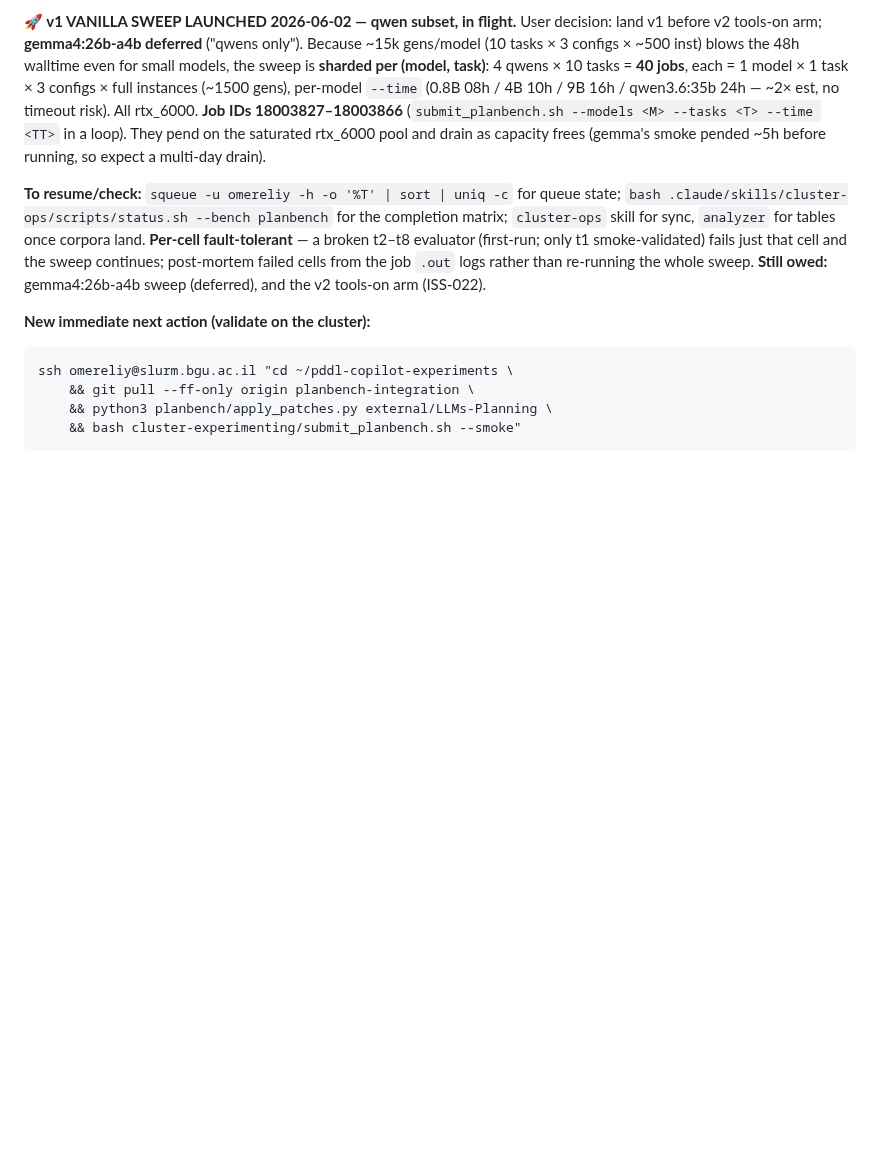
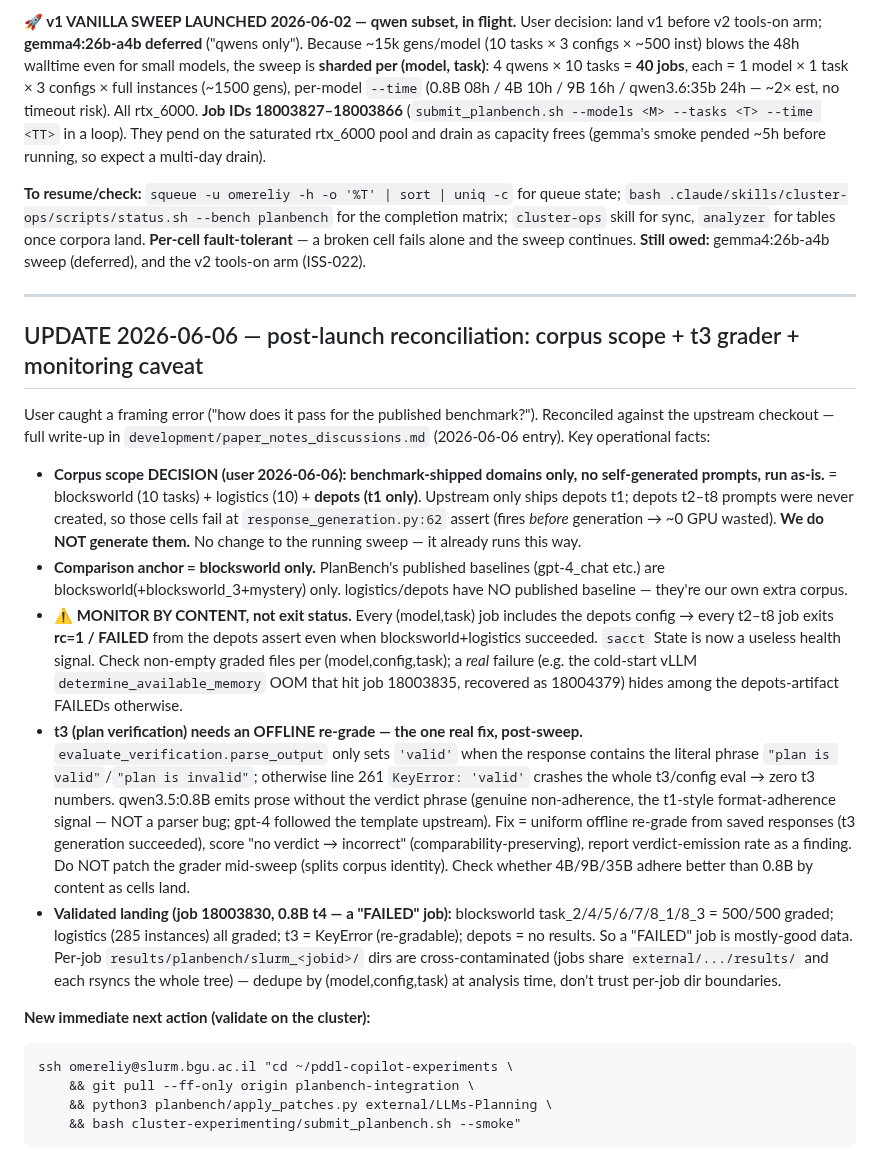
Before and after one commit to SPL-BGU/pddl-copilot-experiments, a Markdown page: development/PLANBENCH_HANDOFF.md, the part around the change. Rendered like a GitHub page; blank space fills up the shorter version.

```diff
--- a/development/PLANBENCH_HANDOFF.md
+++ b/development/PLANBENCH_HANDOFF.md
@@ -14,7 +14,19 @@ The 2026-05-18 arm was Ollama-based and landed the same day Ollama was retired h
 
 **🚀 v1 VANILLA SWEEP LAUNCHED 2026-06-02 — qwen subset, in flight.** User decision: land v1 before v2 tools-on arm; **gemma4:26b-a4b deferred** ("qwens only"). Because ~15k gens/model (10 tasks × 3 configs × ~500 inst) blows the 48h walltime even for small models, the sweep is **sharded per (model, task)**: 4 qwens × 10 tasks = **40 jobs**, each = 1 model × 1 task × 3 configs × full instances (~1500 gens), per-model `--time` (0.8B 08h / 4B 10h / 9B 16h / qwen3.6:35b 24h — ~2× est, no timeout risk). All rtx_6000. **Job IDs 18003827–18003866** (`submit_planbench.sh --models <M> --tasks <T> --time <TT>` in a loop). They pend on the saturated rtx_6000 pool and drain as capacity frees (gemma's smoke pended ~5h before running, so expect a multi-day drain).
 
-**To resume/check:** `squeue -u omereliy -h -o '%T' | sort | uniq -c` for queue state; `bash .claude/skills/cluster-ops/scripts/status.sh --bench planbench` for the completion matrix; `cluster-ops` skill for sync, `analyzer` for tables once corpora land. **Per-cell fault-tolerant** — a broken t2–t8 evaluator (first-run; only t1 smoke-validated) fails just that cell and the sweep continues; post-mortem failed cells from the job `.out` logs rather than re-running the whole sweep. **Still owed:** gemma4:26b-a4b sweep (deferred), and the v2 tools-on arm (ISS-022).
+**To resume/check:** `squeue -u omereliy -h -o '%T' | sort | uniq -c` for queue state; `bash .claude/skills/cluster-ops/scripts/status.sh --bench planbench` for the completion matrix; `cluster-ops` skill for sync, `analyzer` for tables once corpora land. **Per-cell fault-tolerant** — a broken cell fails alone and the sweep continues. **Still owed:** gemma4:26b-a4b sweep (deferred), and the v2 tools-on arm (ISS-022).
+
+---
+
+## UPDATE 2026-06-06 — post-launch reconciliation: corpus scope + t3 grader + monitoring caveat
+
+User caught a framing error ("how does it pass for the published benchmark?"). Reconciled against the upstream checkout — full write-up in `development/paper_notes_discussions.md` (2026-06-06 entry). Key operational facts:
+
+- **Corpus scope DECISION (user 2026-06-06): benchmark-shipped domains only, no self-generated prompts, run as-is.** = blocksworld (10 tasks) + logistics (10) + **depots (t1 only)**. Upstream only ships depots t1; depots t2–t8 prompts were never created, so those cells fail at `response_generation.py:62` assert (fires *before* generation → ~0 GPU wasted). **We do NOT generate them.** No change to the running sweep — it already runs this way.
+- **Comparison anchor = blocksworld only.** PlanBench's published baselines (gpt-4_chat etc.) are blocksworld(+blocksworld_3+mystery) only. logistics/depots have NO published baseline — they're our own extra corpus.
+- **⚠️ MONITOR BY CONTENT, not exit status.** Every (model,task) job includes the depots config → every t2–t8 job exits **rc=1 / FAILED** from the depots assert even when blocksworld+logistics succeeded. `sacct` State is now a useless health signal. Check non-empty graded files per (model,config,task); a *real* failure (e.g. the cold-start vLLM `determine_available_memory` OOM that hit job 18003835, recovered as 18004379) hides among the depots-artifact FAILEDs otherwise.
+- **t3 (plan verification) needs an OFFLINE re-grade — the one real fix, post-sweep.** `evaluate_verification.parse_output` only sets `'valid'` when the response contains the literal phrase `"plan is valid"`/`"plan is invalid"`; otherwise line 261 `KeyError: 'valid'` crashes the whole t3/config eval → zero t3 numbers. qwen3.5:0.8B emits prose without the verdict phrase (genuine non-adherence, the t1-style format-adherence signal — NOT a parser bug; gpt-4 followed the template upstream). Fix = uniform offline re-grade from saved responses (t3 generation succeeded), score "no verdict → incorrect" (comparability-preserving), report verdict-emission rate as a finding. Do NOT patch the grader mid-sweep (splits corpus identity). Check whether 4B/9B/35B adhere better than 0.8B by content as cells land.
+- **Validated landing (job 18003830, 0.8B t4 — a "FAILED" job):** blocksworld task_2/4/5/6/7/8_1/8_3 = 500/500 graded; logistics (285 instances) all graded; t3 = KeyError (re-gradable); depots = no results. So a "FAILED" job is mostly-good data. Per-job `results/planbench/slurm_<jobid>/` dirs are cross-contaminated (jobs share `external/.../results/` and each rsyncs the whole tree) — dedupe by (model,config,task) at analysis time, don't trust per-job dir boundaries.
 
 **New immediate next action (validate on the cluster):**
 
```
Also changed, not shown: development/paper_notes_discussions.md (+10 -0 lines).
